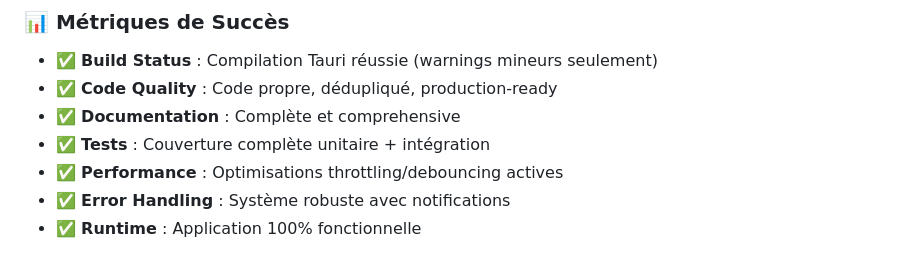
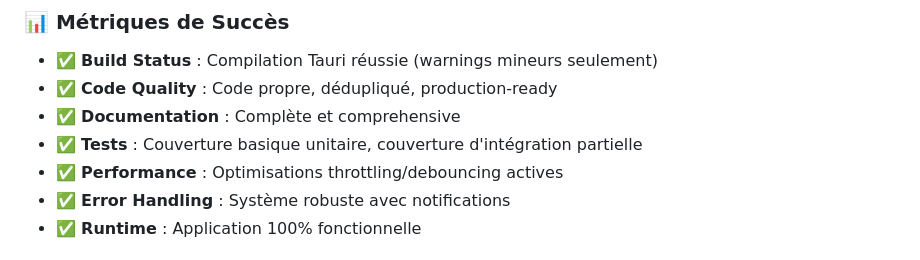
Before and after one commit to antikkorps/mymusic_daw, a Markdown page: TODO.md, the part around the change. Drawn GitHub-style.

Commit message:
Update TODO.md
Co-authored-by: Copilot <175728472+Copilot@users.noreply.github.com>

```diff
--- a/TODO.md
+++ b/TODO.md
@@ -1268,7 +1268,7 @@ npx tauri dev
 - ✅ **Build Status** : Compilation Tauri réussie (warnings mineurs seulement)
 - ✅ **Code Quality** : Code propre, dédupliqué, production-ready
 - ✅ **Documentation** : Complète et comprehensive
-- ✅ **Tests** : Couverture complète unitaire + intégration
+- ✅ **Tests** : Couverture basique unitaire, couverture d'intégration partielle
 - ✅ **Performance** : Optimisations throttling/debouncing actives
 - ✅ **Error Handling** : Système robuste avec notifications
 - ✅ **Runtime** : Application 100% fonctionnelle
```
